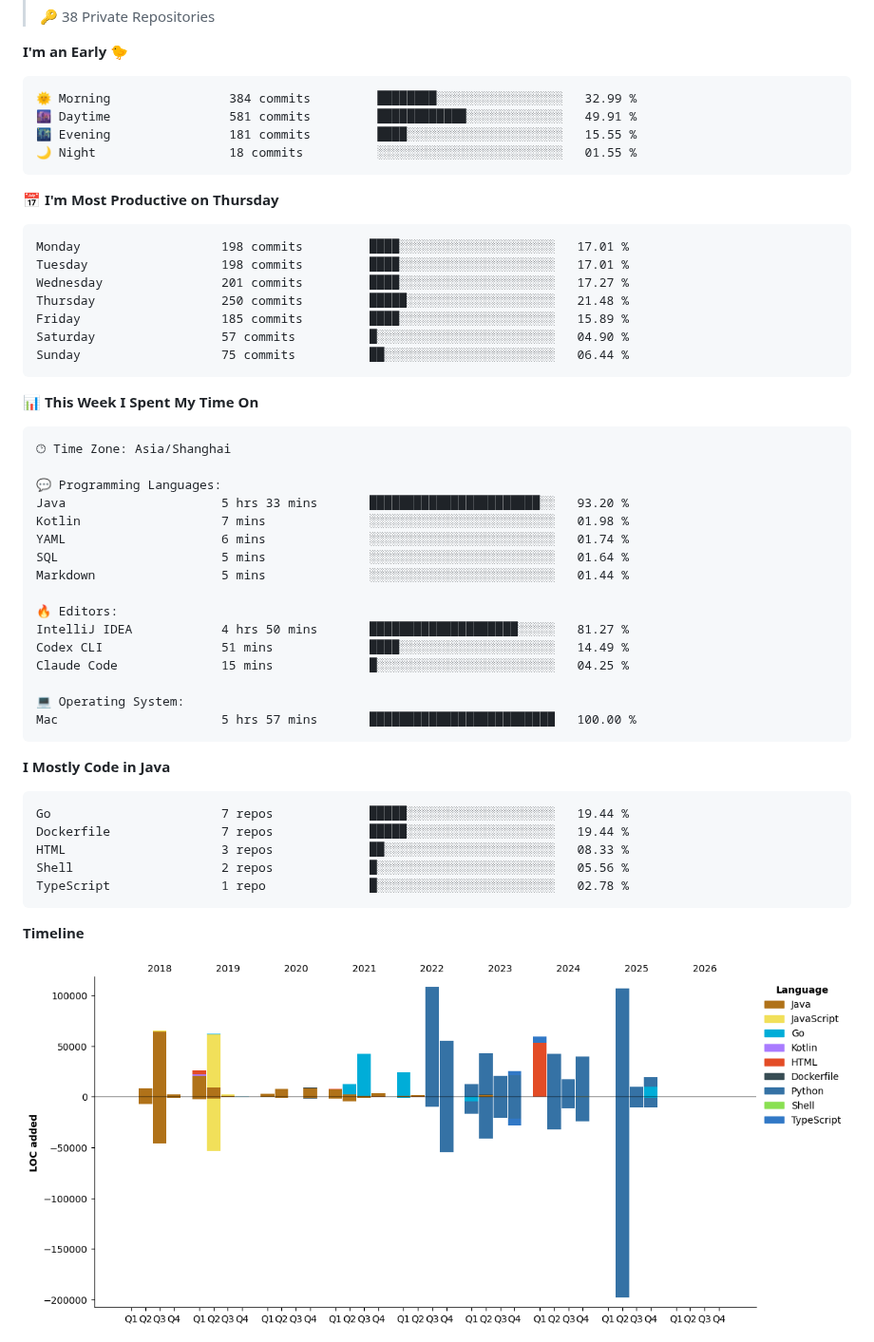
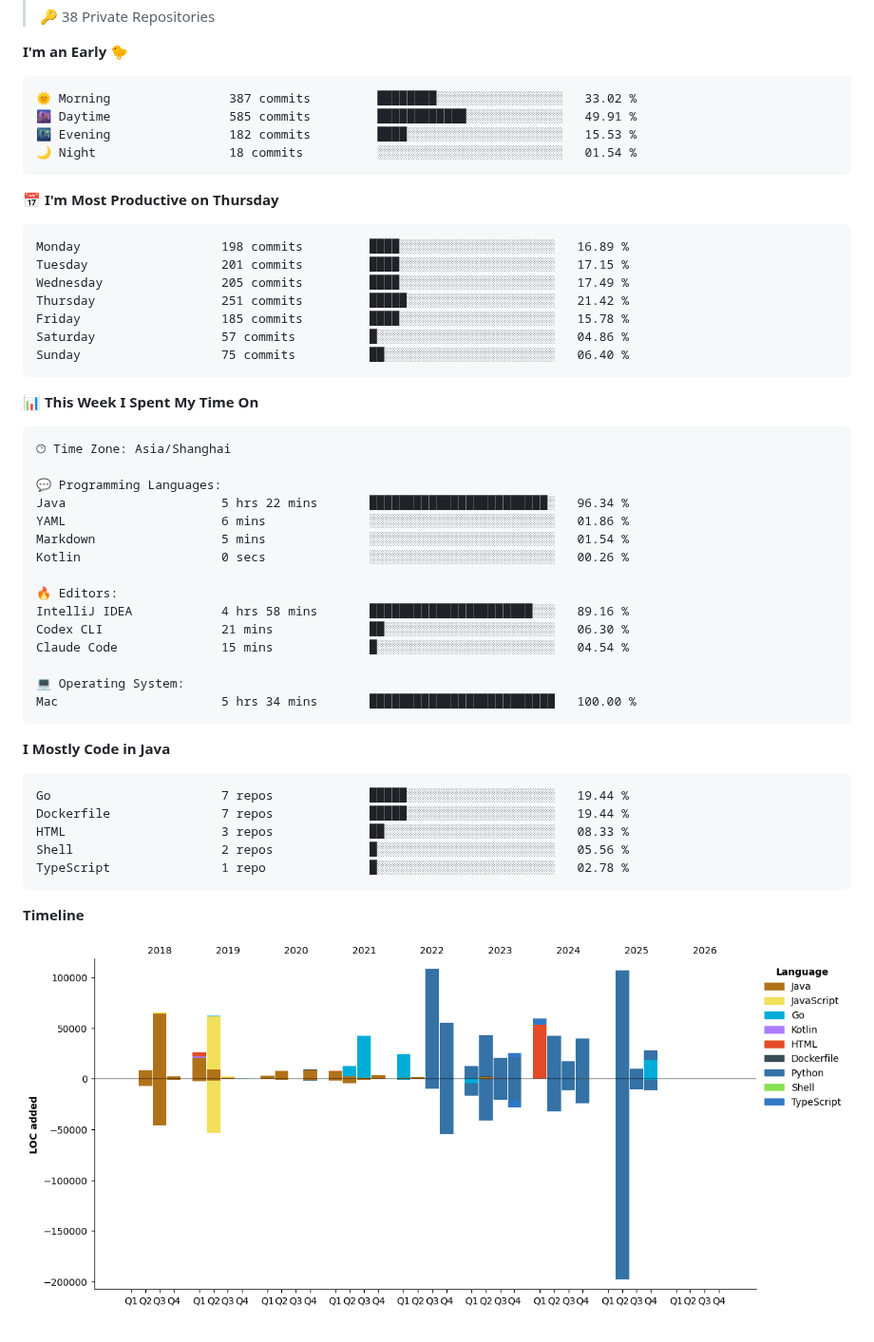
Before and after one commit to Muyiafan/Muyiafan, a Markdown page: README.md, the part around one of its changes. Shown at 95% size. Drawn GitHub-style; pictures changed too: assets/bar_graph.png.

Commit message:
Updated with Dev Metrics

````diff
--- a/README.md
+++ b/README.md
@@ -45,21 +45,21 @@ Here are some ideas to get you started:
 **I'm an Early 🐤**
 
 ```text
-🌞 Morning                384 commits         ████████░░░░░░░░░░░░░░░░░   32.99 %
-🌆 Daytime                581 commits         ████████████░░░░░░░░░░░░░   49.91 %
-🌃 Evening                181 commits         ████░░░░░░░░░░░░░░░░░░░░░   15.55 %
-🌙 Night                  18 commits          ░░░░░░░░░░░░░░░░░░░░░░░░░   01.55 %
+🌞 Morning                387 commits         ████████░░░░░░░░░░░░░░░░░   33.02 %
+🌆 Daytime                585 commits         ████████████░░░░░░░░░░░░░   49.91 %
+🌃 Evening                182 commits         ████░░░░░░░░░░░░░░░░░░░░░   15.53 %
+🌙 Night                  18 commits          ░░░░░░░░░░░░░░░░░░░░░░░░░   01.54 %
 ```
 📅 **I'm Most Productive on Thursday**
 
 ```text
-Monday                   198 commits         ████░░░░░░░░░░░░░░░░░░░░░   17.01 %
-Tuesday                  198 commits         ████░░░░░░░░░░░░░░░░░░░░░   17.01 %
-Wednesday                201 commits         ████░░░░░░░░░░░░░░░░░░░░░   17.27 %
-Thursday                 250 commits         █████░░░░░░░░░░░░░░░░░░░░   21.48 %
-Friday                   185 commits         ████░░░░░░░░░░░░░░░░░░░░░   15.89 %
-Saturday                 57 commits          █░░░░░░░░░░░░░░░░░░░░░░░░   04.90 %
-Sunday                   75 commits          ██░░░░░░░░░░░░░░░░░░░░░░░   06.44 %
+Monday                   198 commits         ████░░░░░░░░░░░░░░░░░░░░░   16.89 %
+Tuesday                  201 commits         ████░░░░░░░░░░░░░░░░░░░░░   17.15 %
+Wednesday                205 commits         ████░░░░░░░░░░░░░░░░░░░░░   17.49 %
+Thursday                 251 commits         █████░░░░░░░░░░░░░░░░░░░░   21.42 %
+Friday                   185 commits         ████░░░░░░░░░░░░░░░░░░░░░   15.78 %
+Saturday                 57 commits          █░░░░░░░░░░░░░░░░░░░░░░░░   04.86 %
+Sunday                   75 commits          ██░░░░░░░░░░░░░░░░░░░░░░░   06.40 %
 ```
 
 
@@ -69,19 +69,18 @@ Sunday                   75 commits          ██░░░░░░░░░
 🕑︎ Time Zone: Asia/Shanghai
 
 💬 Programming Languages:
-Java                     5 hrs 33 mins       ███████████████████████░░   93.20 %
-Kotlin                   7 mins              ░░░░░░░░░░░░░░░░░░░░░░░░░   01.98 %
-YAML                     6 mins              ░░░░░░░░░░░░░░░░░░░░░░░░░   01.74 %
-SQL                      5 mins              ░░░░░░░░░░░░░░░░░░░░░░░░░   01.64 %
-Markdown                 5 mins              ░░░░░░░░░░░░░░░░░░░░░░░░░   01.44 %
+Java                     5 hrs 22 mins       ████████████████████████░   96.34 %
+YAML                     6 mins              ░░░░░░░░░░░░░░░░░░░░░░░░░   01.86 %
+Markdown                 5 mins              ░░░░░░░░░░░░░░░░░░░░░░░░░   01.54 %
+Kotlin                   0 secs              ░░░░░░░░░░░░░░░░░░░░░░░░░   00.26 %
 
 🔥 Editors:
-IntelliJ IDEA            4 hrs 50 mins       ████████████████████░░░░░   81.27 %
-Codex CLI                51 mins             ████░░░░░░░░░░░░░░░░░░░░░   14.49 %
-Claude Code              15 mins             █░░░░░░░░░░░░░░░░░░░░░░░░   04.25 %
+IntelliJ IDEA            4 hrs 58 mins       ██████████████████████░░░   89.16 %
+Codex CLI                21 mins             ██░░░░░░░░░░░░░░░░░░░░░░░   06.30 %
+Claude Code              15 mins             █░░░░░░░░░░░░░░░░░░░░░░░░   04.54 %
 
 💻 Operating System:
-Mac                      5 hrs 57 mins       █████████████████████████   100.00 %
+Mac                      5 hrs 34 mins       █████████████████████████   100.00 %
 ```
 
 **I Mostly Code in Java**
````
Also changed, not shown: other parts of README.md (+2 -2 lines).
